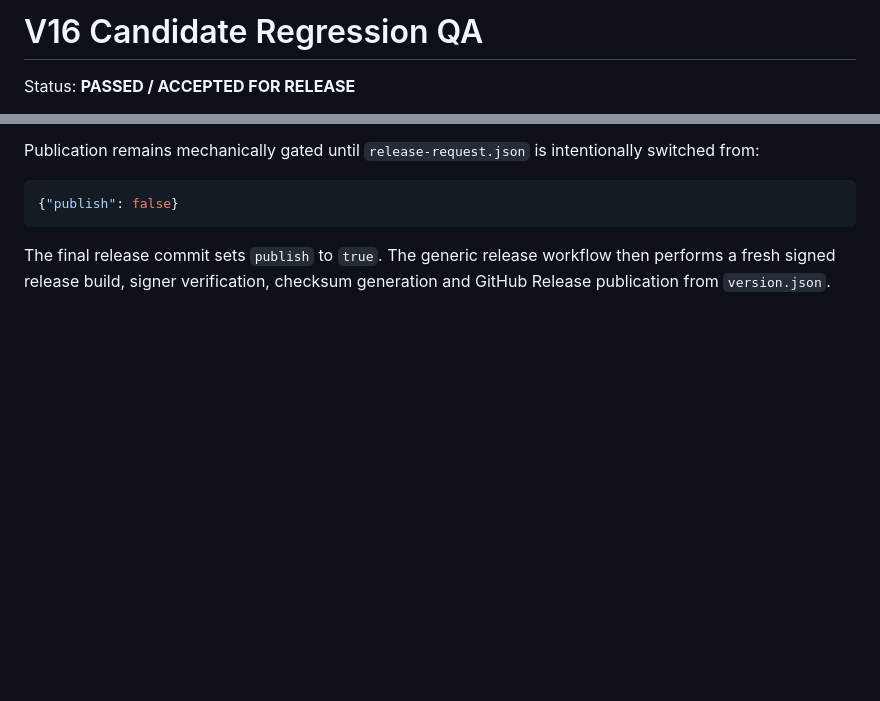
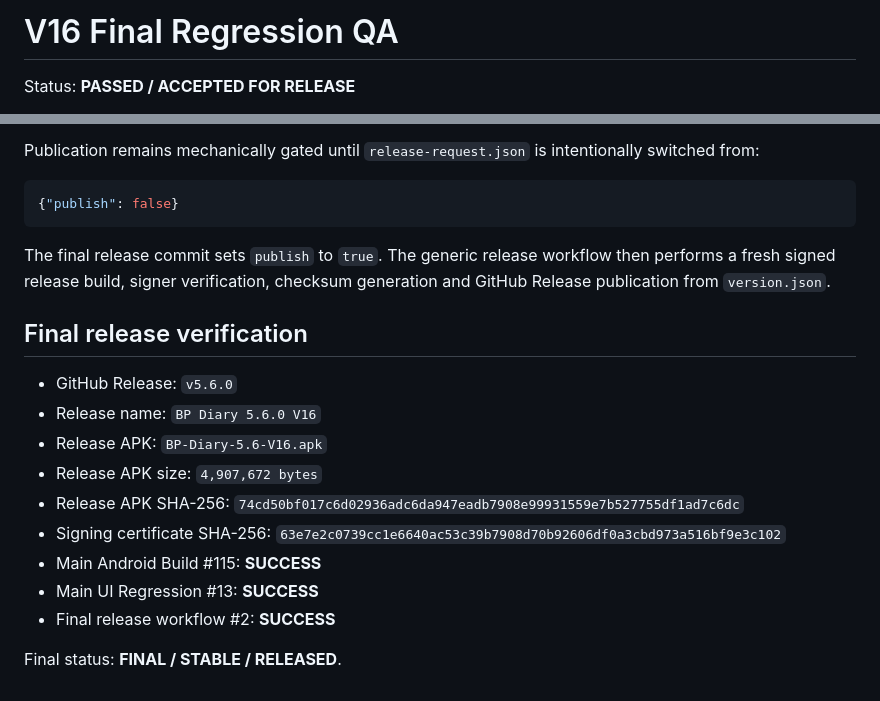
Before and after one commit to TokhirjonYuldoshev/BP-Diary-Android, a Markdown page: QA_V16.md, 2 parts joined by grey strips. Drawn GitHub-style; blank space fills up the shorter version.

Commit message:
docs: record final V16 release verification

````diff
--- a/QA_V16.md
+++ b/QA_V16.md
@@ -1,4 +1,4 @@
-# V16 Candidate Regression QA
+# V16 Final Regression QA
 
 Status: **PASSED / ACCEPTED FOR RELEASE**
 
@@ -87,3 +87,18 @@ Publication remains mechanically gated until `release-request.json` is intention
 ```
 
 The final release commit sets `publish` to `true`. The generic release workflow then performs a fresh signed release build, signer verification, checksum generation and GitHub Release publication from `version.json`.
+
+
+## Final release verification
+
+- GitHub Release: `v5.6.0`
+- Release name: `BP Diary 5.6.0 V16`
+- Release APK: `BP-Diary-5.6-V16.apk`
+- Release APK size: `4,907,672 bytes`
+- Release APK SHA-256: `74cd50bf017c6d02936adc6da947eadb7908e99931559e7b527755df1ad7c6dc`
+- Signing certificate SHA-256: `63e7e2c0739cc1e6640ac53c39b7908d70b92606df0a3cbd973a516bf9e3c102`
+- Main Android Build #115: **SUCCESS**
+- Main UI Regression #13: **SUCCESS**
+- Final release workflow #2: **SUCCESS**
+
+Final status: **FINAL / STABLE / RELEASED**.
````
